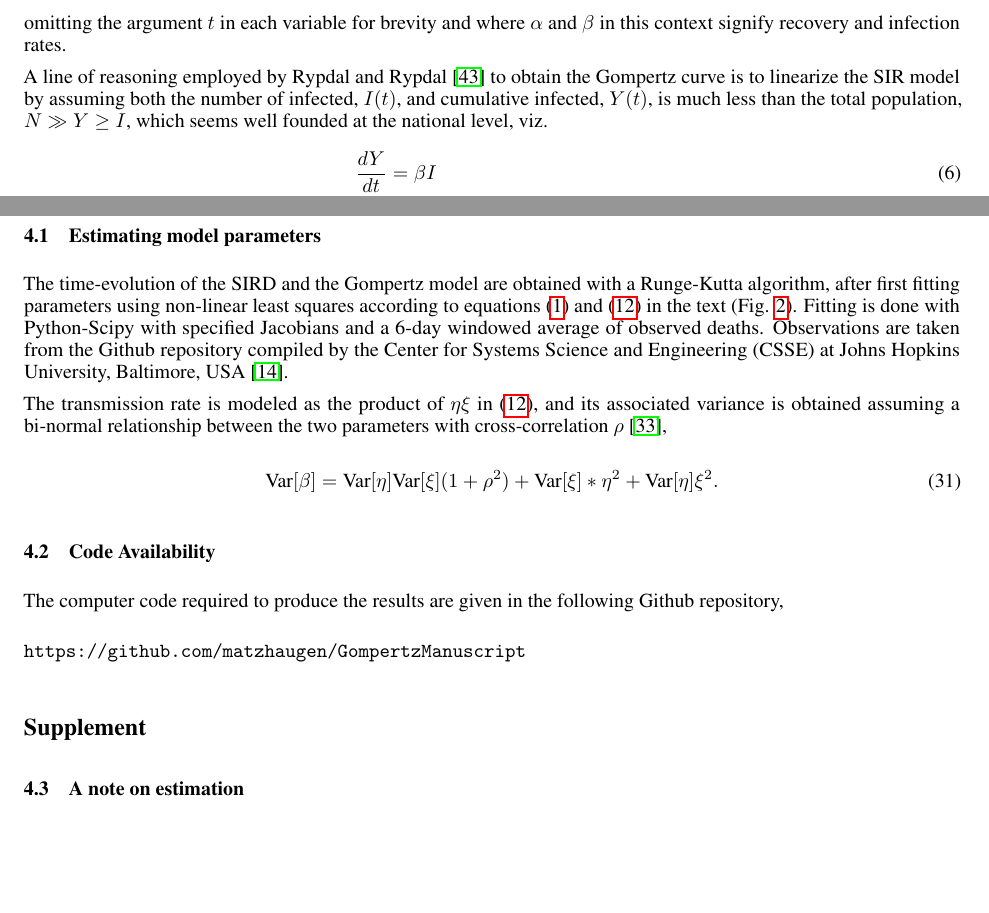
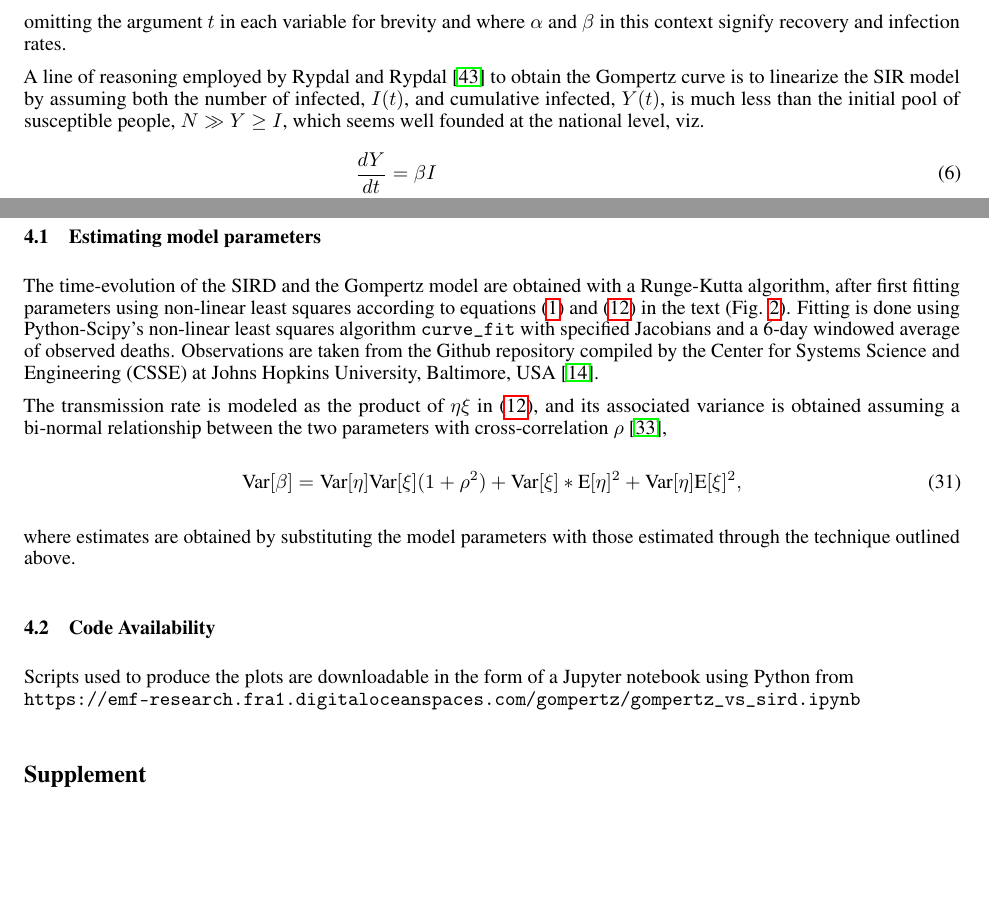
Before and after one commit to matzhaugen/GompertzManuscript, a LaTeX paper (main.tex): two parts of pages 2 and 8 of 11, joined at a grey line, cut so that both start at the same text. Compiled offline with pdfLaTeX.

Commit message:
2nd readthrough + update small changes

```diff
--- a/main.tex
+++ b/main.tex
@@ -131,7 +131,7 @@ One could approach this conundrum from parametrization of the Susceptible-Infect
 omitting the argument $t$ in each variable for brevity and where $\alpha$ and $\beta$ in this context signify recovery and infection rates.
 
 A line of reasoning employed by \citet{Rypdal2020} to obtain the Gompertz curve is to linearize the SIR model by assuming
-both the number of infected, $I(t)$, and cumulative infected, $Y(t)$, is much less than the total population, $N \gg Y \ge I$, which seems well founded at the national level, viz.
+both the number of infected, $I(t)$, and cumulative infected, $Y(t)$, is much less than the initial pool of susceptible people, $N \gg Y \ge I$, which seems well founded at the national level, viz.
 \begin{align}
 \label{eq:linSIR}
 \frac{dY}{dt}& = \beta I\\
@@ -347,23 +347,26 @@ Thus, we see growth on a spectrum: In one extreme we find non-collaborative grow
 \section*{Methods}
 
 \subsection{Estimating model parameters}
-The time-evolution of the SIRD and the Gompertz model are obtained with a Runge-Kutta algorithm, after first fitting parameters using non-linear least squares according to equations (\ref{eq:GompertzODE}) and (\ref{eq:SIRD_D}) in the text (Fig. \ref{fig:Gompertz_vs_SIRD}). Fitting is done with Python-Scipy with specified Jacobians and a 6-day windowed average of observed deaths. Observations are taken from the Github repository compiled by the Center for Systems Science and Engineering (CSSE) at Johns Hopkins University, Baltimore, USA \citep{dong2020interactive}.
+The time-evolution of the SIRD and the Gompertz model are obtained with a Runge-Kutta algorithm, after first fitting parameters using non-linear least squares according to equations (\ref{eq:GompertzODE}) and (\ref{eq:SIRD_D}) in the text (Fig. \ref{fig:Gompertz_vs_SIRD}). Fitting is done using Python-Scipy's non-linear least squares algorithm \verb|curve_fit| with specified Jacobians and a 6-day windowed average of observed deaths. Observations are taken from the Github repository compiled by the Center for Systems Science and Engineering (CSSE) at Johns Hopkins University, Baltimore, USA \citep{dong2020interactive}.
 
 The transmission rate is modeled as the product of $\eta \xi$ in (\ref{eq:SIRD_D}), and its associated variance is obtained assuming a bi-normal relationship between the two parameters with cross-correlation $\rho$ \citep{nadarajah2016distribution},
 \begin{equation}
-\text{Var}[\beta] = \text{Var}[\eta] \text{Var}[\xi] (1 + \rho^2) + \text{Var}[\xi]*\eta^2 + \text{Var}[\eta] \xi^2.
+\text{Var}[\beta] = \text{Var}[\eta] \text{Var}[\xi] (1 + \rho^2) + \text{Var}[\xi]*\text{E}[\eta]^2 + \text{Var}[\eta] \text{E}[\xi]^2,
 \end{equation}
+where estimates are obtained by substituting the model parameters with those estimated through the technique outlined above.
 
 \subsection{Code Availability}
-The computer code required to produce the results are given in the following Github repository,
-\begin{verbatim}
-https://github.com/matzhaugen/GompertzManuscript
-\end{verbatim}
+
+Scripts used to produce the plots are downloadable in the form of a Jupyter notebook using Python from
+\newline
+\verb|https://emf-research.fra1.digitaloceanspaces.com/gompertz/gompertz_vs_sird.ipynb|
+% The computer code required to produce the results are given in the following Github repository,
+% \begin{verbatim}
+% https://github.com/matzhaugen/GompertzManuscript
+% \end{verbatim}
 
 
 \section*{Supplement}
-
-\subsection{A note on estimation}
 
 % Estimating the parameters using real data requires some consideration around the variance of the growth variable as a function of time. This variance will in turn inform the estimation process by considering a weighted minimization of the residuals of the observations regressed onto the model. In the stochastic Gompertz process postulated in Section \ref{seq:alt}, the process under a log-transformation is the Ornstein-Uhlenbeck process which has a closed from expression for its transition probability, and thus its variance as a function of time. This variance can then be used in a weighted least squares estimation technique or any other weighted technique. In the original domain there is also a closed form expression available but it is somewhat more convoluted and given that observations in this domain are visually quite homoscedastic with equal variance across time (Fig \ref{fig:Gompertz_vs_SIRD} and Tables \ref{tab:gomp} and \ref{tab:sird}), this is expression and consideration is omitted. But for the log-domain, observations exibit changing variance with time.
 
```
Also changed, not shown: figures/Gompertz_vs_SIRD.pdf, figures/Gompertz_vs_SIRD_lnln_infty.pdf, main.pdf, main.tex (16 more changed lines), 1 other file.
